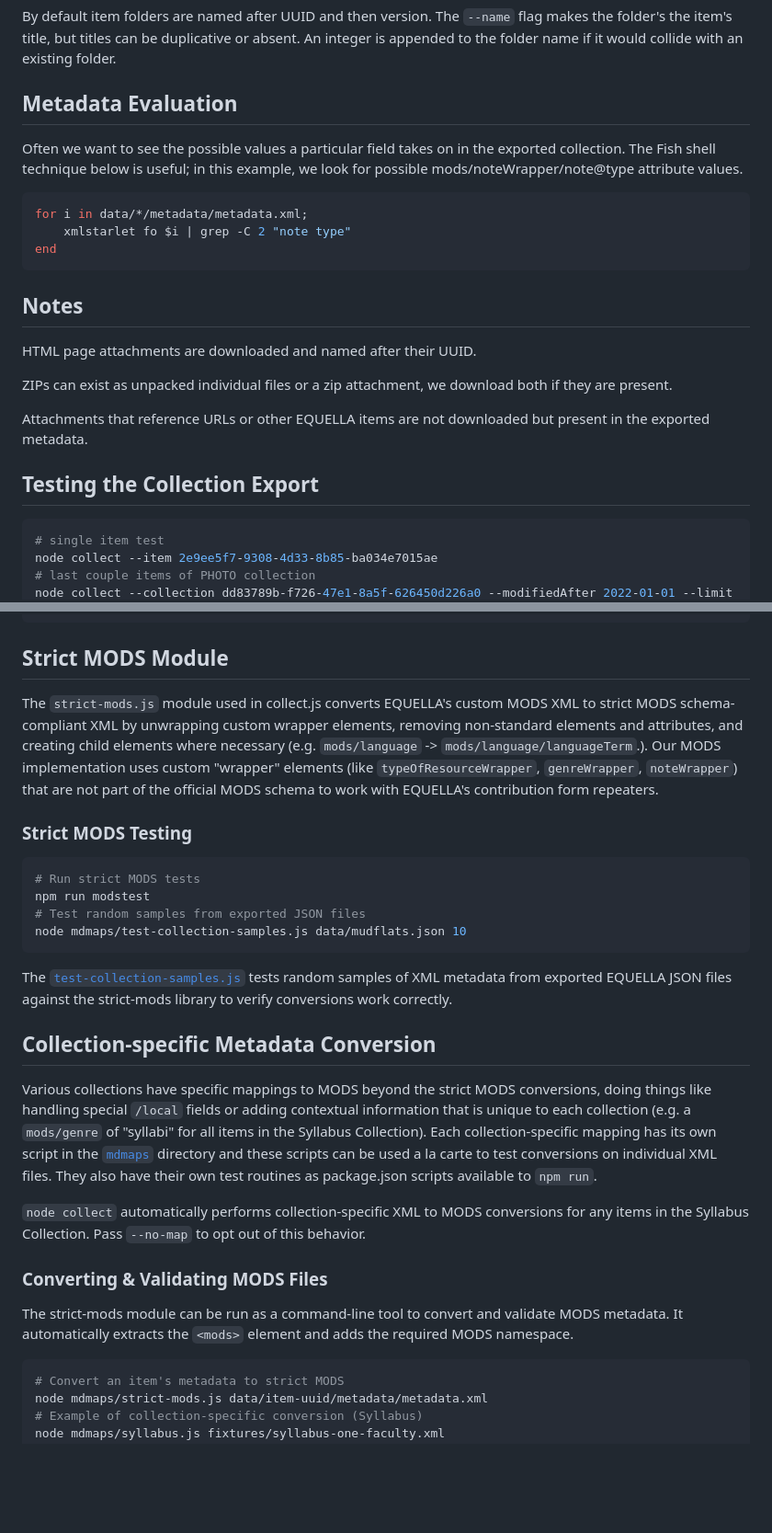
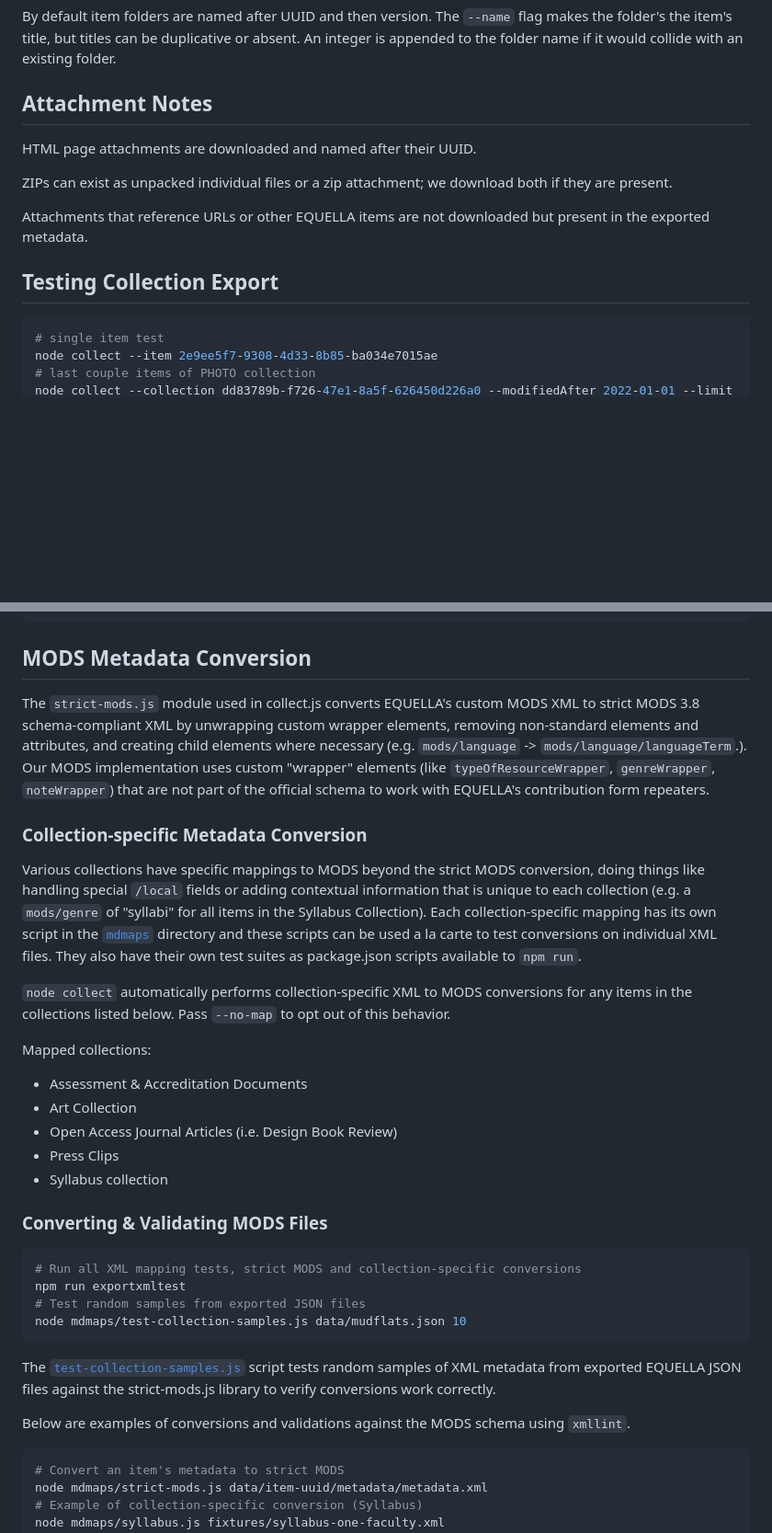
Before and after one commit to cca/equella_scripts, a Markdown page: collection-export/readme.md, 2 parts joined by grey strips. Shown at 92% size. Drawn GitHub-style; blank space fills up the shorter version.

Commit message:
docs: improve collection export readme

````diff
--- a/collection-export/readme.md
+++ b/collection-export/readme.md
@@ -43,25 +42,15 @@ node collect --collection (eq coll --name "Syllabus Collection" | jq -r .uuid) -
 
 By default item folders are named after UUID and then version. The `--name` flag makes the folder's the item's title, but titles can be duplicative or absent. An integer is appended to the folder name if it would collide with an existing folder.
 
-## Metadata Evaluation
-
-Often we want to see the possible values a particular field takes on in the exported collection. The Fish shell technique below is useful; in this example, we look for possible mods/noteWrapper/note@type attribute values.
-
-```sh
-for i in data/*/metadata/metadata.xml;
-    xmlstarlet fo $i | grep -C 2 "note type"
-end
-```
-
-## Notes
+## Attachment Notes
 
 HTML page attachments are downloaded and named after their UUID.
 
-ZIPs can exist as unpacked individual files or a zip attachment, we download both if they are present.
+ZIPs can exist as unpacked individual files or a zip attachment; we download both if they are present.
 
 Attachments that reference URLs or other EQUELLA items are not downloaded but present in the exported metadata.
 
-## Testing the Collection Export
+## Testing Collection Export
 
 ```sh
 # single item test
@@ -85,30 +74,36 @@ for i in (seq 1 $n)
 end
 ```
 
-## Strict MODS Module
+## MODS Metadata Conversion
 
-The `strict-mods.js` module used in collect.js converts EQUELLA's custom MODS XML to strict MODS schema-compliant XML by unwrapping custom wrapper elements, removing non-standard elements and attributes, and creating child elements where necessary (e.g. `mods/language` -> `mods/language/languageTerm`.). Our MODS implementation uses custom "wrapper" elements (like `typeOfResourceWrapper`, `genreWrapper`, `noteWrapper`) that are not part of the official MODS schema to work with EQUELLA's contribution form repeaters.
+The `strict-mods.js` module used in collect.js converts EQUELLA's custom MODS XML to strict MODS 3.8 schema-compliant XML by unwrapping custom wrapper elements, removing non-standard elements and attributes, and creating child elements where necessary (e.g. `mods/language` -> `mods/language/languageTerm`.). Our MODS implementation uses custom "wrapper" elements (like `typeOfResourceWrapper`, `genreWrapper`, `noteWrapper`) that are not part of the official schema to work with EQUELLA's contribution form repeaters.
 
-### Strict MODS Testing
+### Collection-specific Metadata Conversion
+
+Various collections have specific mappings to MODS beyond the strict MODS conversion, doing things like handling special `/local` fields or adding contextual information that is unique to each collection (e.g. a `mods/genre` of "syllabi" for all items in the Syllabus Collection). Each collection-specific mapping has its own script in the [`mdmaps`](./mdmaps/) directory and these scripts can be used a la carte to test conversions on individual XML files. They also have their own test suites as package.json scripts available to `npm run`.
+
+`node collect` automatically performs collection-specific XML to MODS conversions for any items in the collections listed below. Pass `--no-map` to opt out of this behavior.
+
+Mapped collections:
+
+- Assessment & Accreditation Documents
+- Art Collection
+- Open Access Journal Articles (i.e. Design Book Review)
+- Press Clips
+- Syllabus collection
+
+### Converting & Validating MODS Files
 
 ```sh
-# Run strict MODS tests
-npm run modstest
+# Run all XML mapping tests, strict MODS and collection-specific conversions
+npm run exportxmltest
 # Test random samples from exported JSON files
 node mdmaps/test-collection-samples.js data/mudflats.json 10
 ```
 
-The [`test-collection-samples.js`](./mdmaps/test-collection-samples.js) tests random samples of XML metadata from exported EQUELLA JSON files against the strict-mods library to verify conversions work correctly.
+The [`test-collection-samples.js`](./mdmaps/test-collection-samples.js) script tests random samples of XML metadata from exported EQUELLA JSON files against the strict-mods.js library to verify conversions work correctly.
 
-## Collection-specific Metadata Conversion
-
-Various collections have specific mappings to MODS beyond the strict MODS conversions, doing things like handling special `/local` fields or adding contextual information that is unique to each collection (e.g. a `mods/genre` of "syllabi" for all items in the Syllabus Collection). Each collection-specific mapping has its own script in the [`mdmaps`](./mdmaps/) directory and these scripts can be used a la carte to test conversions on individual XML files. They also have their own test routines as package.json scripts available to `npm run`.
-
-`node collect` automatically performs collection-specific XML to MODS conversions for any items in the Syllabus Collection. Pass `--no-map` to opt out of this behavior.
-
-### Converting & Validating MODS Files
-
-The strict-mods module can be run as a command-line tool to convert and validate MODS metadata. It automatically extracts the `<mods>` element and adds the required MODS namespace.
+Below are examples of conversions and validations against the MODS schema using `xmllint`.
 
 ```sh
 # Convert an item's metadata to strict MODS
````
Also changed, not shown: other parts of collection-export/readme.md (+4 -5 lines).
